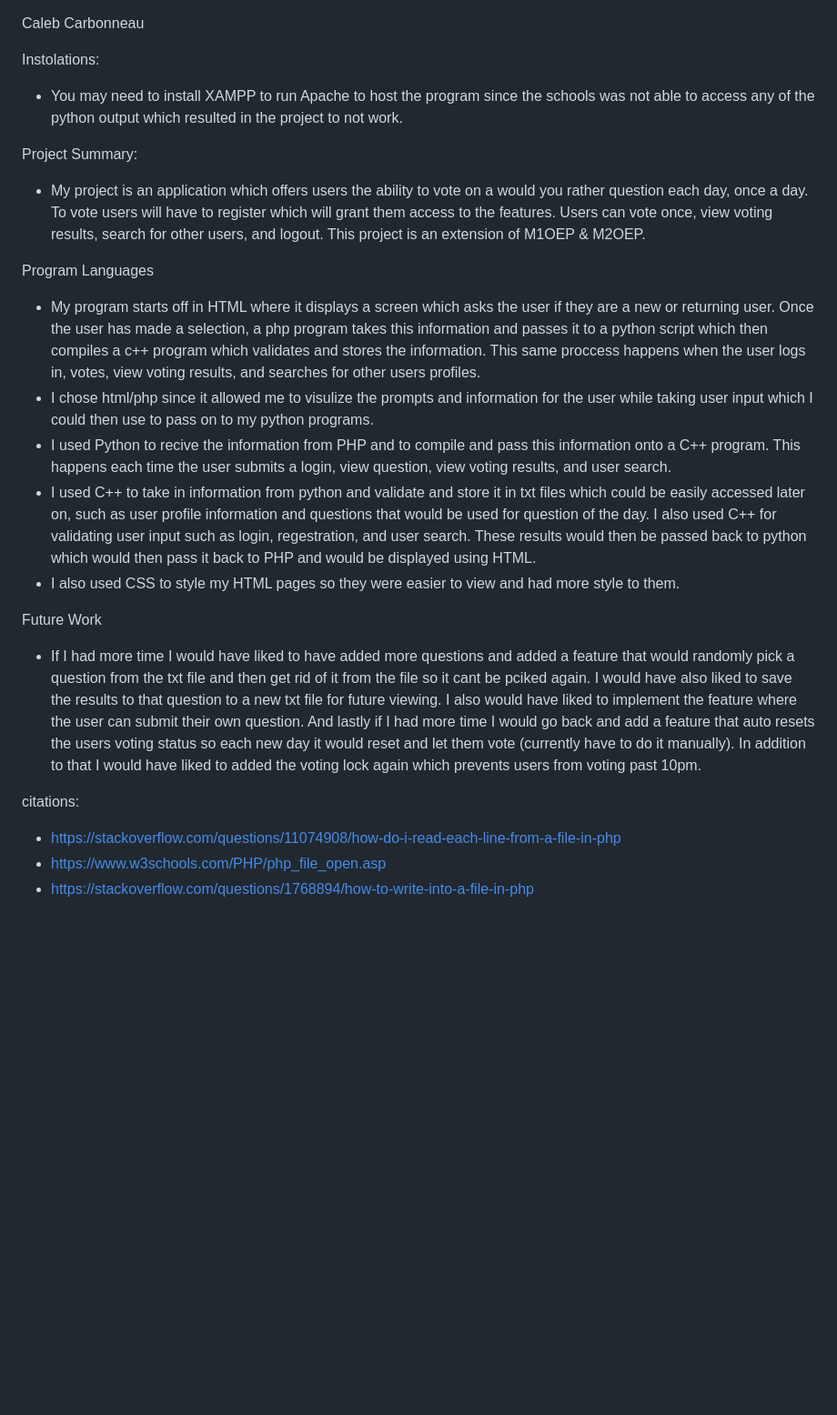
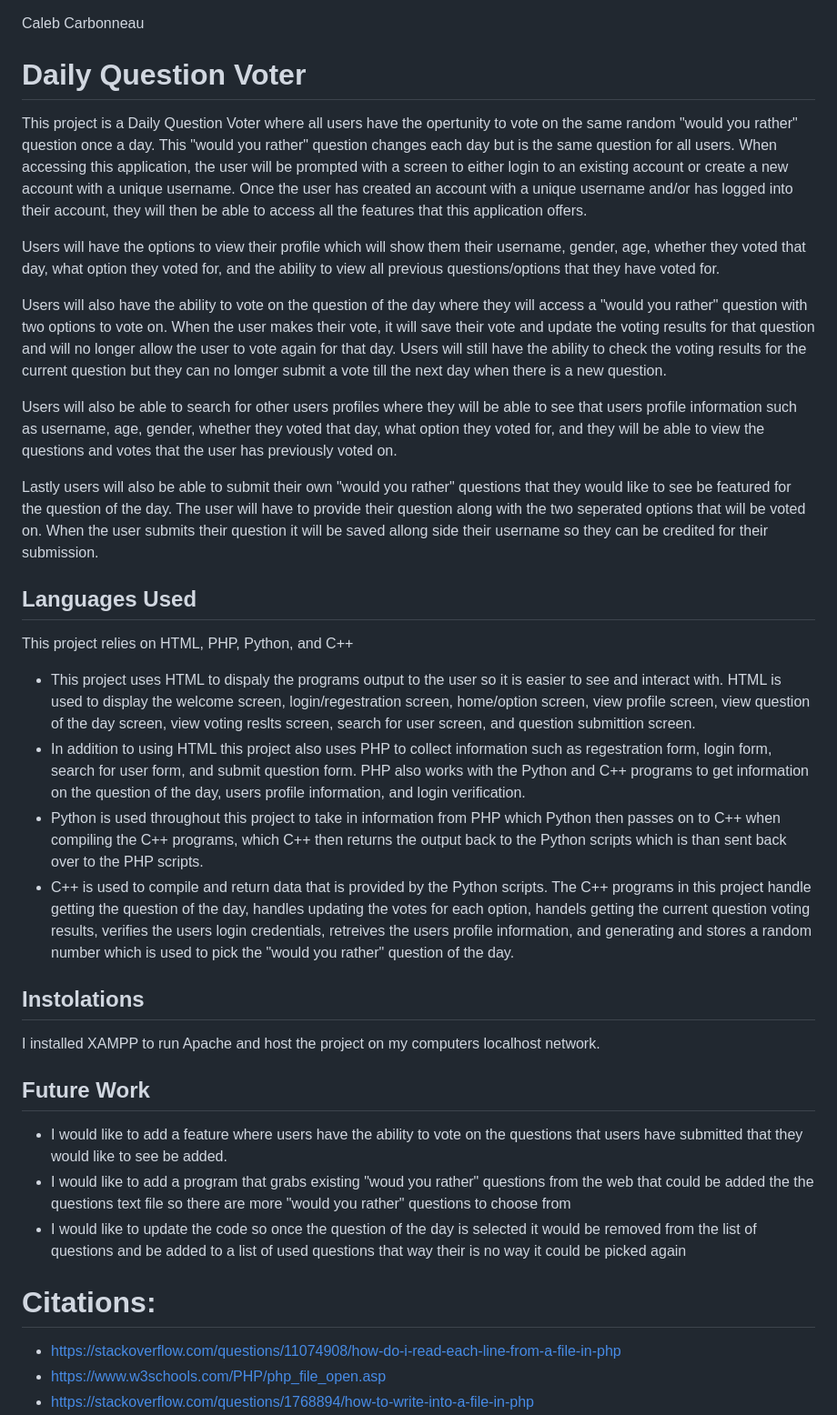
Before and after one commit to ccarb0nn/Daily-Question-Voter, a Markdown page: README.md, the part around the change printed below. Shown: that part at 91% size. Rendered like a GitHub page; blank space fills up the shorter version.

```diff
--- a/README.md
+++ b/README.md
@@ -1,22 +1,35 @@
 Caleb Carbonneau
 
-Instolations:
-- You may need to install XAMPP to run Apache to host the program since the schools was not able to access any of the python output which resulted in the project to not work.
+# Daily Question Voter
 
-Project Summary:
-- My project is an application which offers users the ability to vote on a would you rather question each day, once a day. To vote users will have to register which will grant them access to the features. Users can vote once, view voting results, search for other users, and logout. This project is an extension of M1OEP & M2OEP.
+This project is a Daily Question Voter where all users have the opertunity to vote on the same random "would you rather" question once a day. This "would you rather" question changes each day but is the same question for all users. When accessing this application, the user will be prompted with a screen to either login to an existing account or create a new account with a unique username. Once the user has created an account with a unique username and/or has logged into their account, they will then be able to access all the features that this application offers.
 
-Program Languages
-- My program starts off in HTML where it displays a screen which asks the user if they are a new or returning user. Once the user has made a selection, a php program takes this information and passes it to a python script which then compiles a c++ program which validates and stores the information. This same proccess happens when the user logs in, votes, view voting results, and searches for other users profiles.
-- I chose html/php since it allowed me to visulize the prompts and information for the user while taking user input which I could then use to pass on to my python programs.
-- I used Python to recive the information from PHP and to compile and pass this information onto a C++ program. This happens each time the user submits a login, view question, view voting results, and user search.
-- I used C++ to take in information from python and validate and store it in txt files which could be easily accessed later on, such as user profile information and questions that would be used for question of the day. I also used C++ for validating user input such as login, regestration, and user search. These results would then be passed back to python which would then pass it back to PHP and would be displayed using HTML.
-- I also used CSS to style my HTML pages so they were easier to view and had more style to them.
+Users will have the options to view their profile which will show them their username, gender, age, whether they voted that day, what option they voted for, and the ability to view all previous questions/options that they have voted for.
 
-Future Work
-- If I had more time I would have liked to have added more questions and added a feature that would randomly pick a question from the txt file and then get rid of it from the file so it cant be pciked again. I would have also liked to save the results to that question to a new txt file for future viewing. I also would have liked to implement the feature where the user can submit their own question. And lastly if I had more time I would go back and add a feature that auto resets the users voting status so each new day it would reset and let them vote (currently have to do it manually). In addition to that I would have liked to added the voting lock again which prevents users from voting past 10pm.
+Users will also have the ability to vote on the question of the day where they will access a "would you rather" question with two options to vote on. When the user makes their vote, it will save their vote and update the voting results for that question and will no longer allow the user to vote again for that day. Users will still have the ability to check the voting results for the current question but they can no lomger submit a vote till the next day when there is a new question.
 
-citations:
+Users will also be able to search for other users profiles where they will be able to see that users profile information such as username, age, gender, whether they voted that day, what option they voted for, and they will be able to view the questions and votes that the user has previously voted on.
+
+Lastly users will also be able to submit their own "would you rather" questions that they would like to see be featured for the question of the day. The user will have to provide their question along with the two seperated options that will be voted on. When the user submits their question it will be saved allong side their username so they can be credited for their submission.
+
+## Languages Used
+
+This project relies on HTML, PHP, Python, and C++
+
+- This project uses HTML to dispaly the programs output to the user so it is easier to see and interact with. HTML is used to display the welcome screen, login/regestration screen, home/option screen, view profile screen, view question of the day screen, view voting reslts screen, search for user screen, and question submittion screen.
+- In addition to using HTML this project also uses PHP to collect information such as regestration form, login form, search for user form, and submit question form. PHP also works with the Python and C++ programs to get information on the question of the day, users profile information, and login verification.
+- Python is used throughout this project to take in information from PHP which Python then passes on to C++ when compiling the C++ programs, which C++ then returns the output back to the Python scripts which is than sent back over to the PHP scripts.
+- C++ is used to compile and return data that is provided by the Python scripts. The C++ programs in this project handle getting the question of the day, handles updating the votes for each option, handels getting the current question voting results, verifies the users login credentials, retreives the users profile information, and generating and stores a random number which is used to pick the "would you rather" question of the day.
+
+## Instolations
+I installed XAMPP to run Apache and host the project on my computers localhost network.
+
+## Future Work
+- I would like to add a feature where users have the ability to vote on the questions that users have submitted that they would like to see be added.
+- I would like to add a program that grabs existing "woud you rather" questions from the web that could be added the the questions text file so there are more "would you rather" questions to choose from
+- I would like to update the code so once the question of the day is selected it would be removed from the list of questions and be added to a list of used questions that way their is no way it could be picked again
+
+# Citations:
 - https://stackoverflow.com/questions/11074908/how-do-i-read-each-line-from-a-file-in-php
 - https://www.w3schools.com/PHP/php_file_open.asp
 - https://stackoverflow.com/questions/1768894/how-to-write-into-a-file-in-php
```
Also changed, not shown: other parts of README.md (+0 -9 lines).
